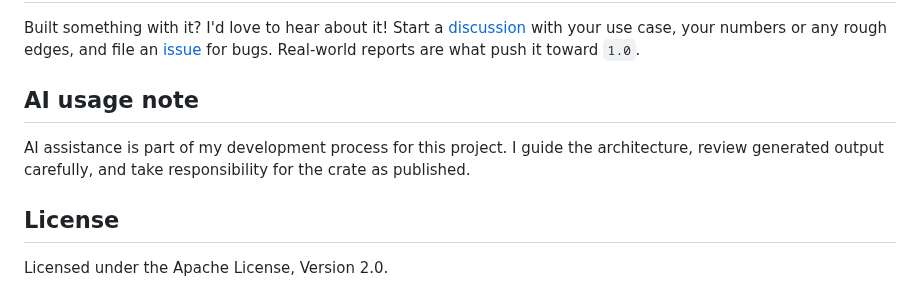
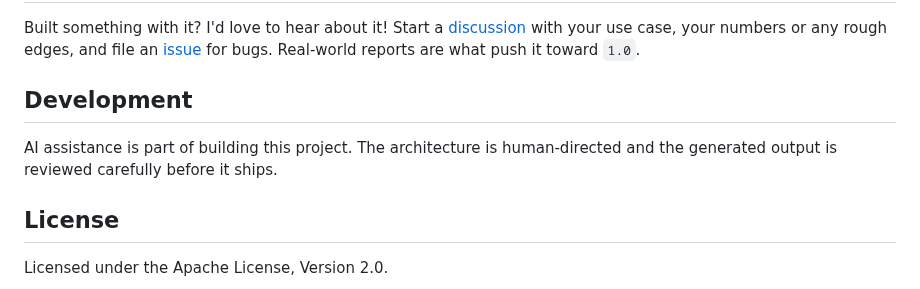
Before and after one commit to Filyus/packed_spatial_index, a Markdown page: README.md, the part around the change. Rendered like a GitHub page.

Commit message:
docs: rework the Development note to be impersonal

```diff
--- a/README.md
+++ b/README.md
@@ -250,11 +250,10 @@ use case, your numbers or any rough edges, and file an
 [issue](https://github.com/Filyus/packed_spatial_index/issues) for bugs.
 Real-world reports are what push it toward `1.0`.
 
-## AI usage note
+## Development
 
-AI assistance is part of my development process for this project. I guide the
-architecture, review generated output carefully, and take responsibility for the
-crate as published.
+AI assistance is part of building this project. The architecture is human-directed
+and the generated output is reviewed carefully before it ships.
 
 ## License
 
```
